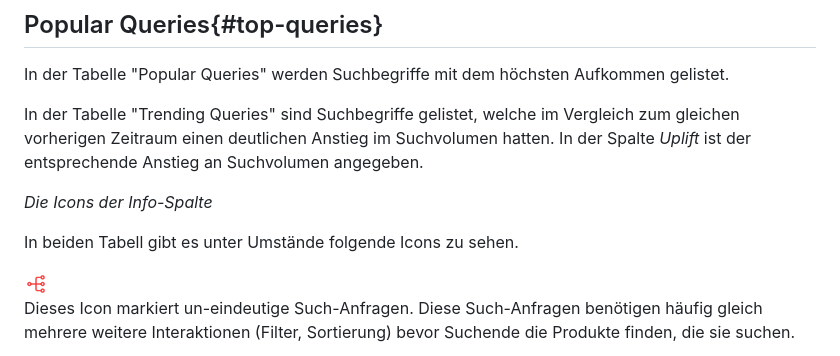
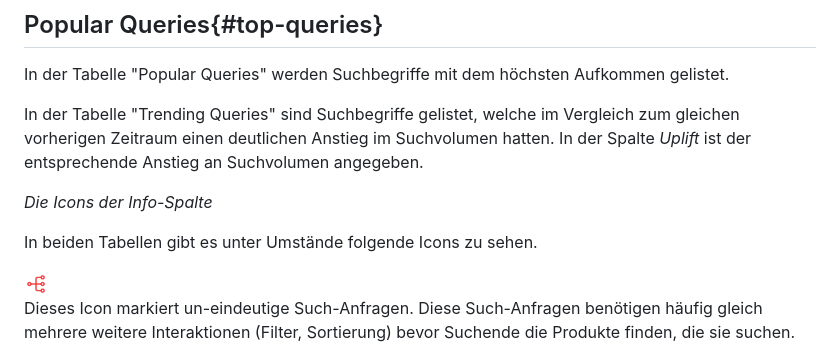
Before and after one commit to searchhub/searchhub.github.io, a Markdown page: ui/readme.de.md, the part around the change. GitHub-like rendering.

```diff
--- a/ui/readme.de.md
+++ b/ui/readme.de.md
@@ -138,7 +138,7 @@ In der Tabelle "Trending Queries" sind Suchbegriffe gelistet, welche im Vergleic
 
 *Die Icons der Info-Spalte*
 
-In beiden Tabell gibt es unter Umstände folgende Icons zu sehen.
+In beiden Tabellen gibt es unter Umstände folgende Icons zu sehen.
 
 ![high entropy](https://raw.githubusercontent.com/searchhub/searchhub.github.io/master/ui/img/entropy.png)
 Dieses Icon markiert un-eindeutige Such-Anfragen. Diese Such-Anfragen benötigen häufig gleich mehrere weitere Interaktionen (Filter, Sortierung) bevor Suchende die Produkte finden, die sie suchen.
```
Also changed, not shown: ui/readme.en.md (+2 -2 lines), ui/readme.swg.md (+2 -2 lines).
